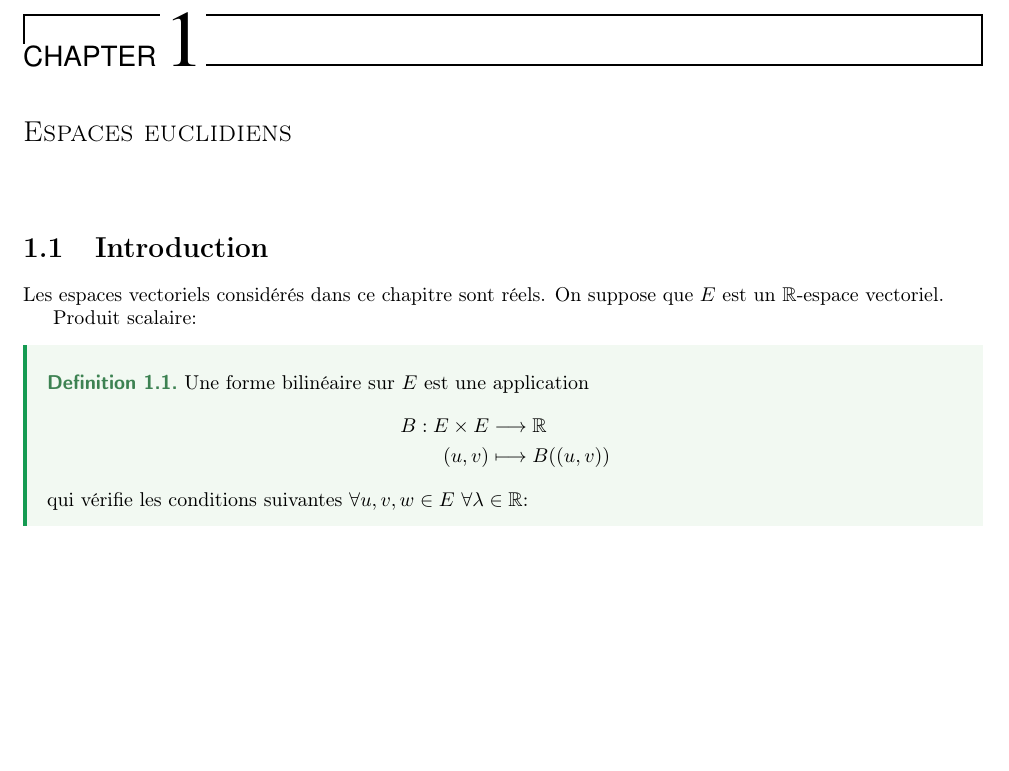
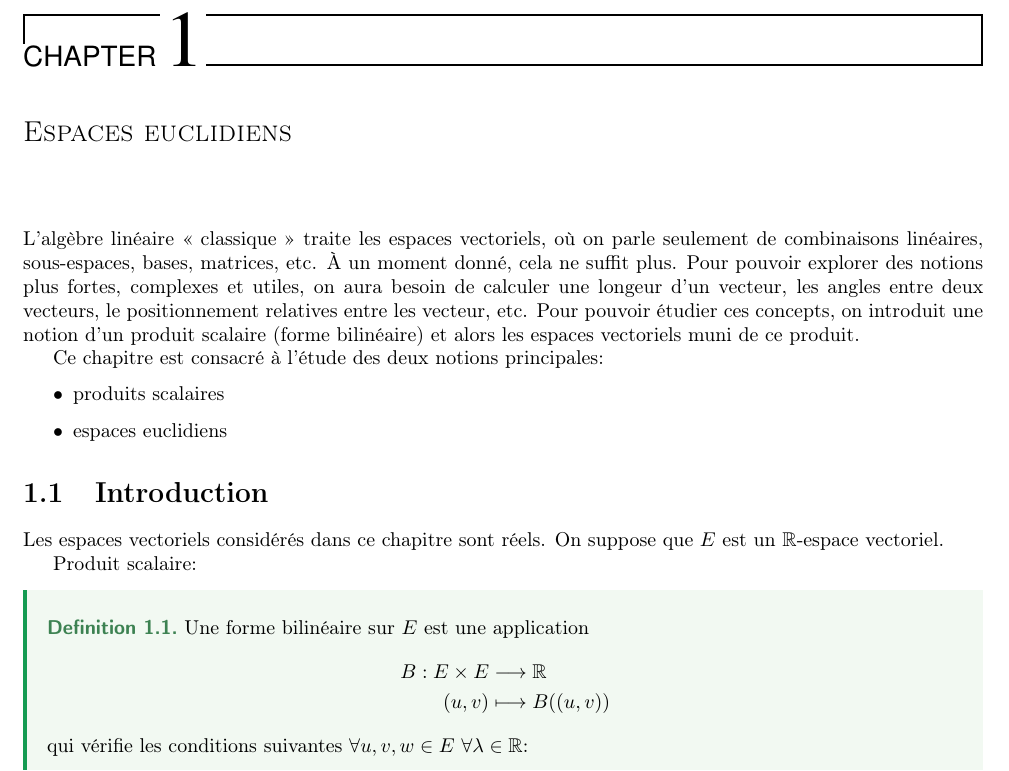
Before and after one commit to DobbiKov/semester4-lecture-notes, a LaTeX document (linalg/main.tex, which reads linalg/lec1.tex): part of page 4 of 48 before the commit and part of page 4 of 49 after it, cut so that both start at the same text, the shorter picture padded with empty space. Compiled offline with pdfLaTeX.

Commit message:
wrote a motivation for the first chapter

```diff
--- a/linalg/lec1.tex
+++ b/linalg/lec1.tex
@@ -1,5 +1,20 @@
 
 \chapter{Espaces euclidiens}
+L’algèbre linéaire « classique » traite les espaces vectoriels, où on parle
+seulement de combinaisons linéaires, sous-espaces, bases, matrices, etc. À un
+moment donné, cela ne suffit plus. Pour pouvoir explorer des notions plus
+fortes, complexes et utiles, on aura besoin de calculer une longeur d'un
+vecteur, les angles entre deux vecteurs, le positionnement relatives entre les
+vecteur, etc. Pour pouvoir étudier ces concepts, on introduit une notion d'un
+produit scalaire (forme bilinéaire) et alors les espaces vectoriels muni de ce
+produit.
+
+Ce chapitre est consacré à l'étude des deux notions principales:
+\begin{itemize}
+    \item produits scalaires
+    \item espaces euclidiens
+\end{itemize}
+
 \section{Introduction}
 Les espaces vectoriels considérés dans ce chapitre sont réels. On suppose que $E$ est un $\R$-espace vectoriel.
 
```
